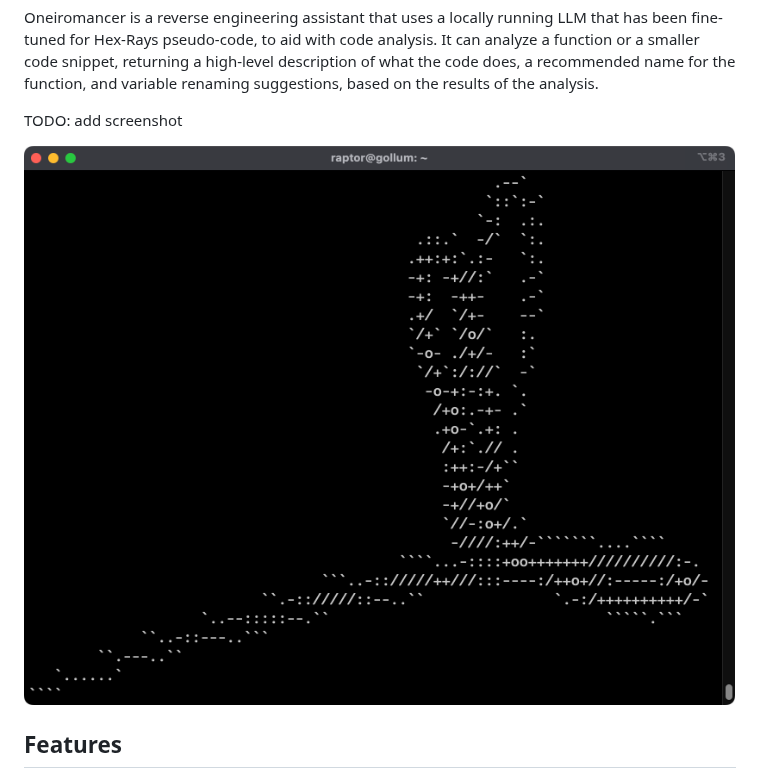
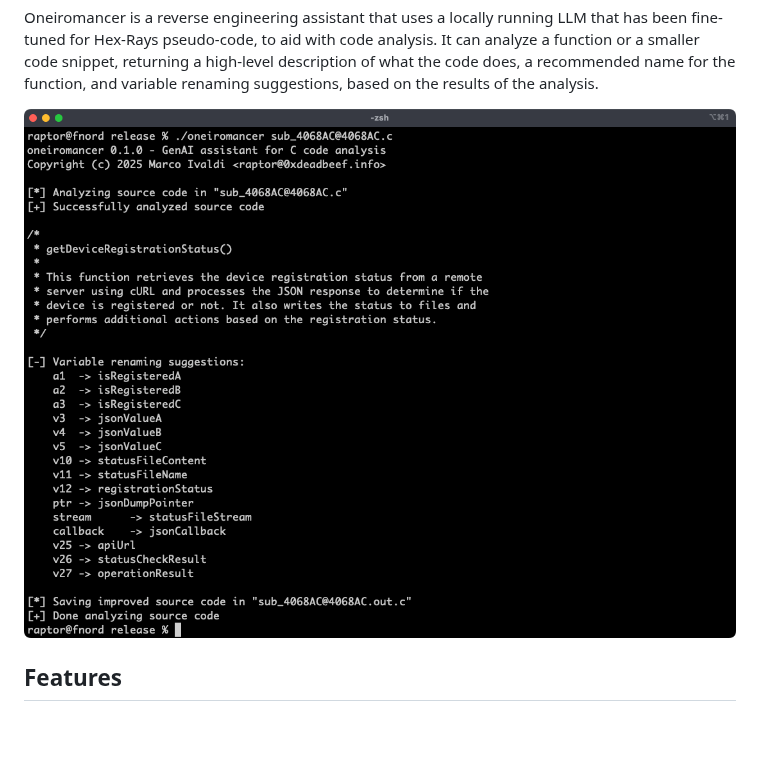
Before and after one commit to 0xdea/oneiromancer, a Markdown page: README.md, the part around the change. Drawn GitHub-style; pictures changed too: .img/screen01.png; blank space fills up the shorter version.

Commit message:
doc: add screenshot

```diff
--- a/README.md
+++ b/README.md
@@ -16,8 +16,6 @@ Oneiromancer is a reverse engineering assistant that uses a locally running LLM
 pseudo-code, to aid with code analysis. It can analyze a function or a smaller code snippet, returning a high-level
 description of what the code does, a recommended name for the function, and variable renaming suggestions, based on the
 results of the analysis.
-
-TODO: add screenshot
 
 ![](https://raw.githubusercontent.com/0xdea/oneiromancer/master/.img/screen01.png)
 
```
